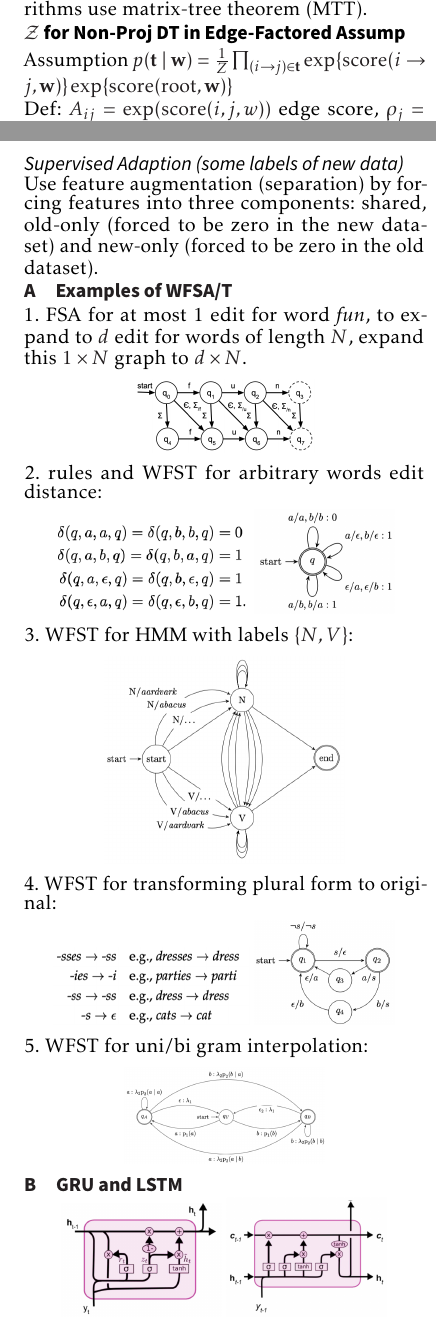
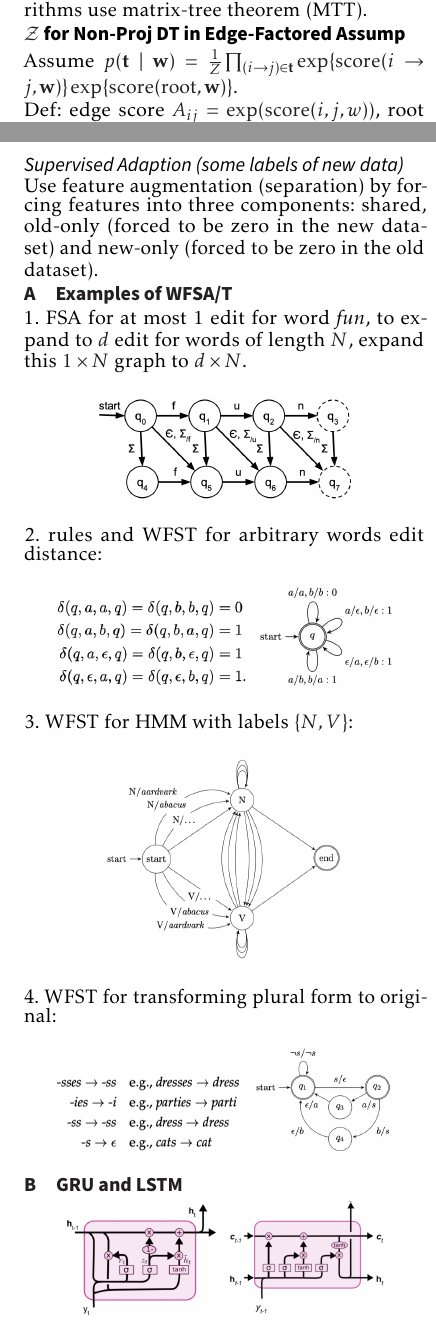
Before and after one commit to AlgebraLoveme/NLP-cheatsheet, a LaTeX document (main.tex, which reads section/Appendix.tex, section/mtt.tex): two parts of pages 1 and 2 of 2, joined at a grey line, cut so that both start at the same text. Compiled offline with pdfLaTeX.

Commit message:
Review complete

```diff
--- a/section/Appendix.tex
+++ b/section/Appendix.tex
@@ -1,7 +1,7 @@
 \section{Examples of WFSA/T}
 1. FSA for at most 1 edit for word \textit{fun}, to expand to $d$ edit for words of length $N$, expand this $1\times N$ graph to $d\times N$.
 \begin{center}
-    \includegraphics[width=0.45\columnwidth]{img/FSA-edit.png}
+    \includegraphics[width=.65\columnwidth]{img/FSA-edit.png}
 \end{center}
 
 2.  rules and WFST for arbitrary words edit distance:
@@ -21,10 +21,10 @@
     \includegraphics[width=0.35\columnwidth]{img/WFST-plural.png}
 \end{center}
 
-5. WFST for uni/bi gram interpolation:
-\begin{center}
-    \includegraphics[width=0.5\columnwidth]{img/WFST-uni-bi-gram.png}
-\end{center}
+% 5. WFST for uni/bi gram interpolation:
+% \begin{center}
+%     \includegraphics[width=0.5\columnwidth]{img/WFST-uni-bi-gram.png}
+% \end{center}
 
 
 
--- a/section/mtt.tex
+++ b/section/mtt.tex
@@ -11,9 +11,9 @@ CFG: no information on syntactic relation; DP: no information on constituency st
 
 
 \subsection*{$\mathcal{Z}$ for Non-Proj DT in Edge-Factored Assump}
-Assumption $p(\mathbf{t} \mid \mathbf{w})=\frac{1}{Z} \prod_{(i \rightarrow j) \in \mathbf{t}} \exp \{\operatorname{score}(i\to j, \mathbf{w})\} \exp \{\operatorname{score}(\mathrm{root}, \mathbf{w})\}$
+Assume $p(\mathbf{t} \mid \mathbf{w})=\frac{1}{Z} \prod_{(i \rightarrow j) \in \mathbf{t}} \exp \{\operatorname{score}(i\to j, \mathbf{w})\} \exp \{\operatorname{score}(\mathrm{root}, \mathbf{w})\}$.
 
-Def: $A_{ij}=\exp(\score(i,j,w))$ edge score, $\rho_j = \exp(\score(j,w))$ root score. \textbf{MTT} says $Z=|L|$ for following $L$ which is $O(n^3)$:
+Def: edge score $A_{ij}=\exp(\score(i,j,w))$, root score $\rho_j = \exp(\score(j,w))$. \textbf{MTT} says $Z=|L|$ for following $L$ which is $O(n^3)$:
 \vspace{-0.3cm}
 $$L_{i j}= \begin{cases}-A_{i j} & \text { if } i \neq j \\ \rho_{j}+\sum_{k \neq i} A_{k j} & \text { otherwise }\end{cases}$$
 \vspace{-0.3cm}
```
Also changed, not shown: section/MLP.tex (+1 -4 lines), section/WFST.tex (+2 -2 lines), section/ccg.tex (+1 -1 lines), section/fairness.tex (+1 -1 lines), section/log-linear.tex (+1 -1 lines), main.pdf, section/mtt.tex (4 more changed lines).
